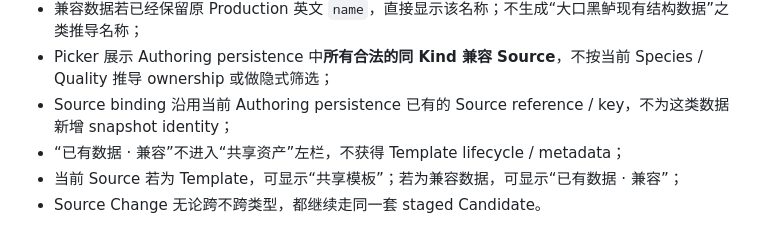
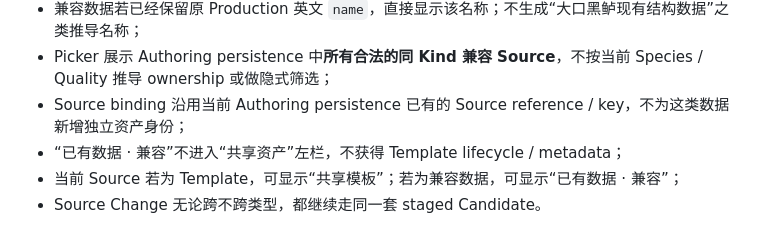
Before and after one commit to futouyiba/HitFish-Up, a Markdown page: docs/fish-habit-editor-v1/authoring-surface.md, the part around the change. Rendered like a GitHub page.

Commit message:
docs: keep source picker free of snapshot identity

```diff
--- a/docs/fish-habit-editor-v1/authoring-surface.md
+++ b/docs/fish-habit-editor-v1/authoring-surface.md
@@ -148,7 +148,7 @@ Legacy_Rocky_03
 - 不使用两个平级 Tab 来暗示两套长期 Source System；
 - 兼容数据若已经保留原 Production 英文 `name`，直接显示该名称；不生成“大口黑鲈现有结构数据”之类推导名称；
 - Picker 展示 Authoring persistence 中**所有合法的同 Kind 兼容 Source**，不按当前 Species / Quality 推导 ownership 或做隐式筛选；
-- Source binding 沿用当前 Authoring persistence 已有的 Source reference / key，不为这类数据新增 snapshot identity；
+- Source binding 沿用当前 Authoring persistence 已有的 Source reference / key，不为这类数据新增独立资产身份；
 - “已有数据 · 兼容”不进入“共享资产”左栏，不获得 Template lifecycle / metadata；
 - 当前 Source 若为 Template，可显示“共享模板”；若为兼容数据，可显示“已有数据 · 兼容”；
 - Source Change 无论跨不跨类型，都继续走同一套 staged Candidate。
```
